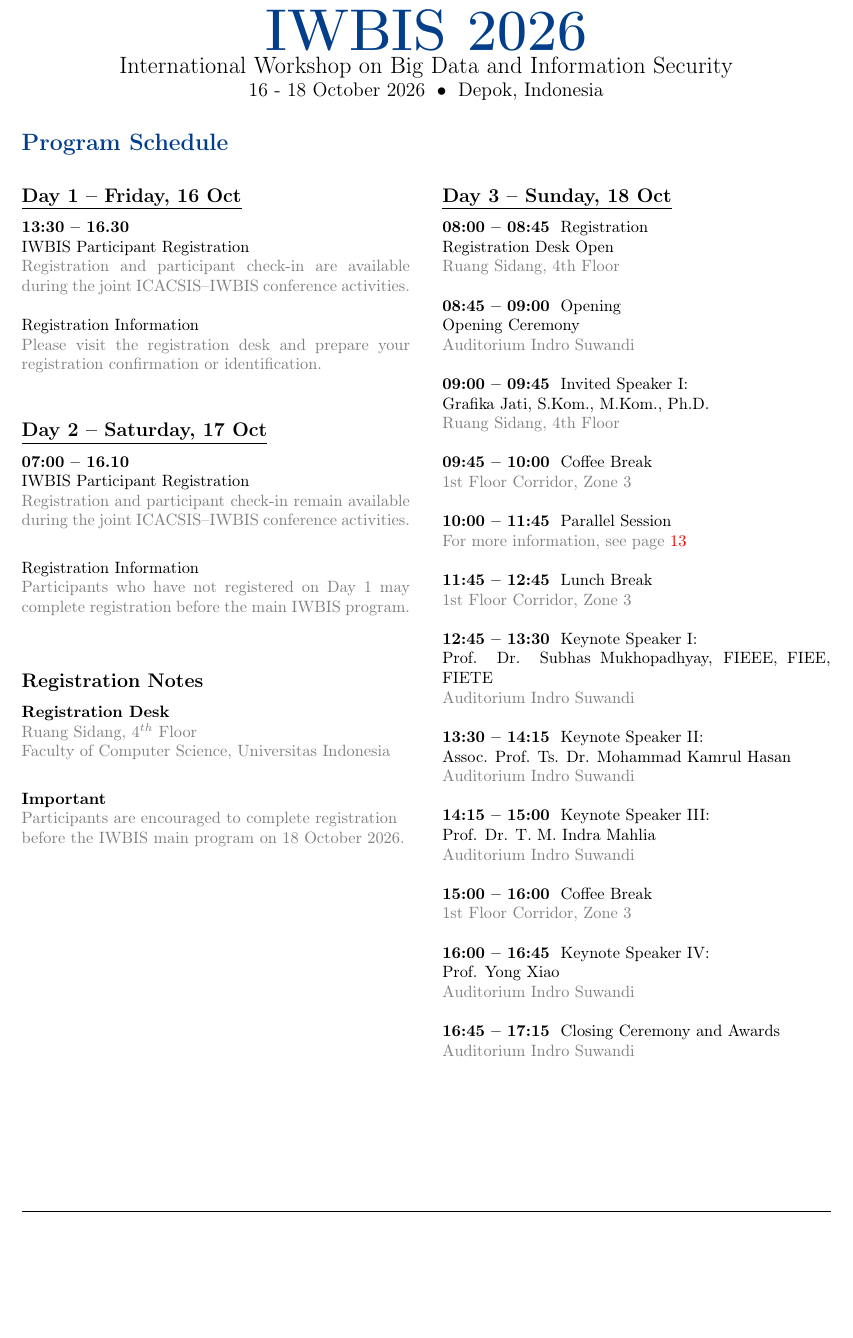
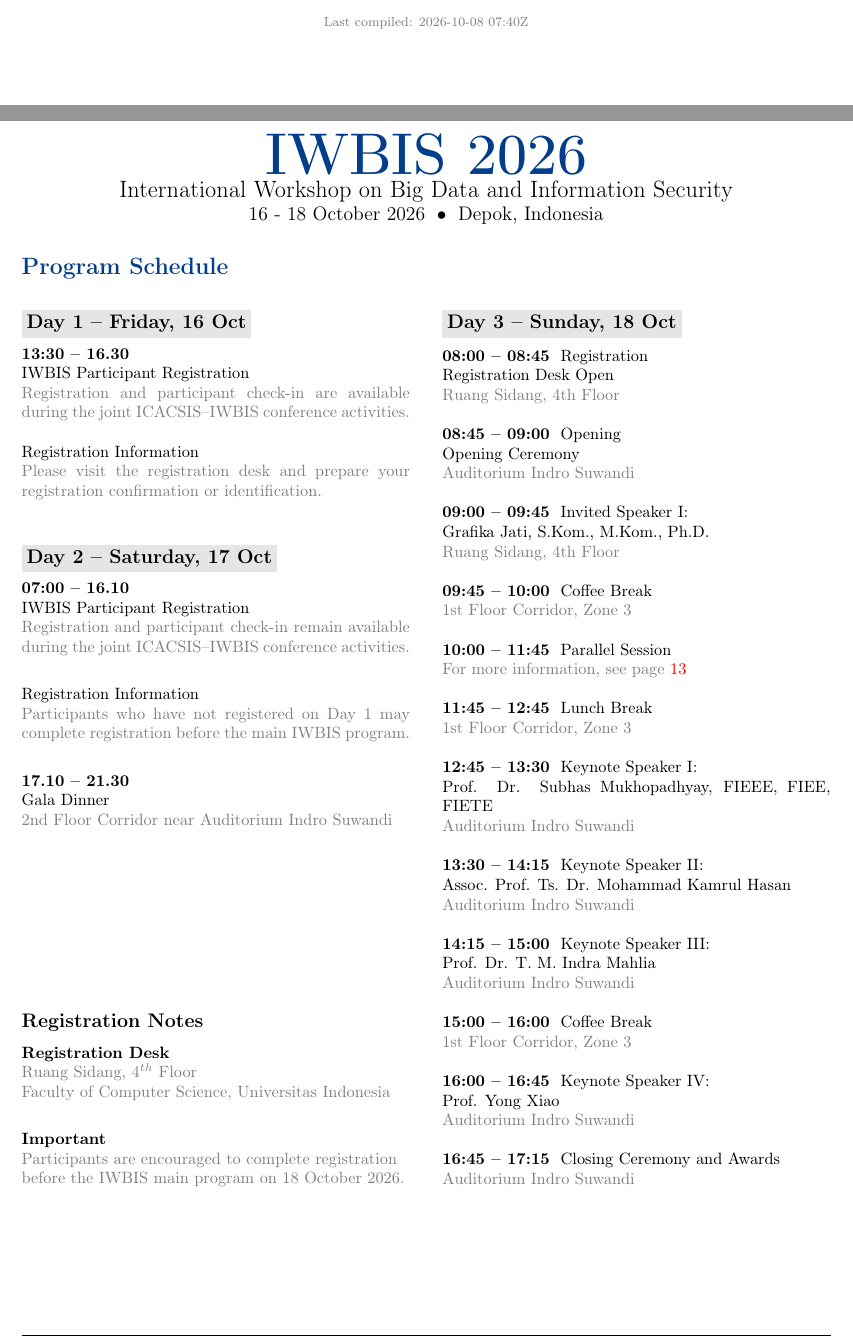
Before and after one commit to ibaadee/iwbis2026-book, a LaTeX document (main.tex): part of page 4 of 20 before the commit and two parts of pages 3 and 4 of 20 after it, the two joined at a grey line, cut at the place of the change, the shorter picture padded with empty space. Compiled offline with pdfLaTeX.

Commit message:
penambahan last compiled dan gala dinner

```diff
--- a/main.tex
+++ b/main.tex
@@ -26,12 +26,18 @@
 \definecolor{lightgraybg}{gray}{0.94}
 \definecolor{linkblue}{RGB}{0, 102, 204}
 \definecolor{tocblack}{RGB}{0,0,0}
+
 % Set up hyperref styling
 \hypersetup{
     colorlinks=true,
     urlcolor=linkblue
 }
 
+% Compilation timestamp
+\usepackage[
+    showseconds=false,
+    showzone=true
+]{datetime2}
 
 \usepackage[a4paper, margin=1.8cm, top=1cm, headheight=1cm, headsep=20pt, includehead]{geometry}
 \usepackage{graphicx}
@@ -208,6 +214,14 @@
 \end{tabularx}
 \end{center}
 
+\vspace{0.5em}
+
+\begin{center}
+    {\footnotesize\textcolor{gray}{%
+        Last compiled: \DTMnow
+    }}
+\end{center}
+
 % ============================================================
 % IWBIS 2026 Program Schedule
 % ============================================================
@@ -229,8 +243,10 @@
 % ============================================================
 % LEFT COLUMN -- Registration Days
 % ============================================================
-
-\subsection*{\underline{Day 1 -- Friday, 16 Oct}}
+\subsection*{%
+    \colorbox{gray!20}{Day 1 -- Friday, 16 Oct}%
+}
+% \subsection*{\underline{Day 1 -- Friday, 16 Oct}}
 
 \textbf{13:30 -- 16.30}\\
 IWBIS Participant Registration\\
@@ -241,7 +257,10 @@
 
 \vspace{1.5em}
 
-\subsection*{\underline{Day 2 -- Saturday, 17 Oct}}
+\subsection*{%
+    \colorbox{gray!20}{Day 2 -- Saturday, 17 Oct}%
+}
+% \subsection*{\underline{Day 2 -- Saturday, 17 Oct}}
 
 \textbf{07:00 -- 16.10}\\
 IWBIS Participant Registration\\
@@ -250,7 +269,11 @@
 Registration Information\\
 \textcolor{gray}{Participants who have not registered on Day 1 may complete registration before the main IWBIS program.}\\[0.5em]
 
-\vspace{1.5em}
+\textbf{17.10 -- 21.30}\\
+Gala Dinner\\
+\textcolor{gray}{2nd Floor Corridor near Auditorium Indro Suwandi}
+
+\vspace{11em}
 
 \subsection*{Registration Notes}
 
```
Also changed, not shown: main.tex (5 more changed lines).
